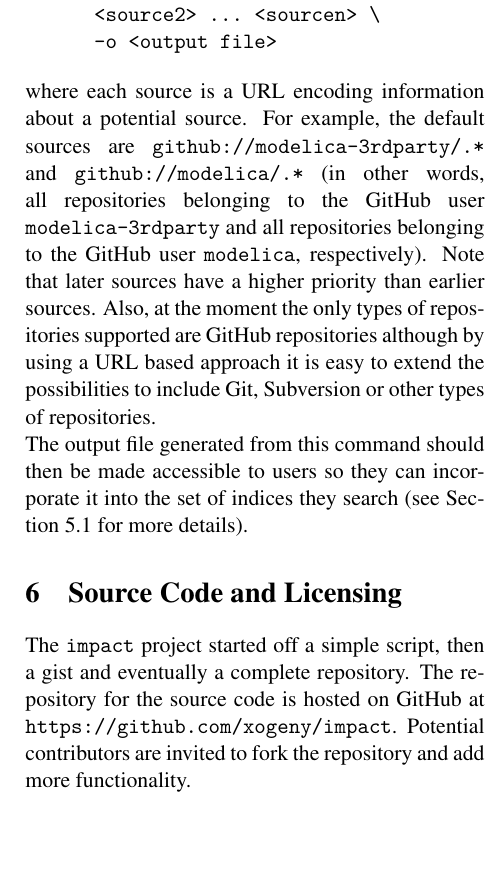
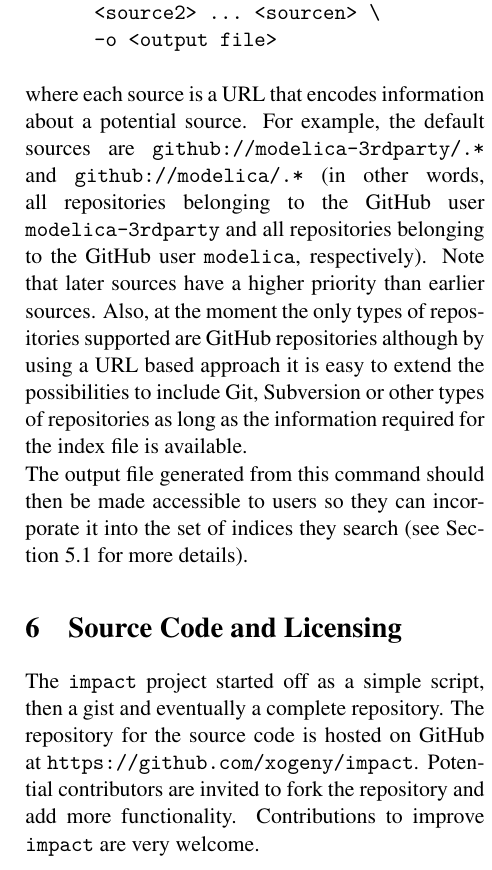
Before and after one commit to impact/impact, a LaTeX document (docs/modelica2014/impact.tex): part of one column of page 5 of 6, cut so that both start at the same text, the shorter picture padded with empty space. Compiled offline with pdfLaTeX.

Commit message:
Last few edits

```diff
--- a/docs/modelica2014/impact.tex
+++ b/docs/modelica2014/impact.tex
@@ -475,7 +475,7 @@ $ impact.py refresh <source1> \
       -o <output file>
 \end{verbatim}
 
-where each source is a URL encoding information about a potential
+where each source is a URL that encodes information about a potential
 source.  For example, the default sources are
 \code{github://modelica-3rdparty/.*} and \code{github://modelica/.*}
 (in other words, all repositories belonging to the GitHub user
@@ -484,7 +484,8 @@ user \code{modelica}, respectively).  Note that later sources have a
 higher priority than earlier sources.  Also, at the moment the only
 types of repositories supported are GitHub repositories although by
 using a URL based approach it is easy to extend the possibilities to
-include Git, Subversion or other types of repositories.
+include Git, Subversion or other types of repositories as long as the
+information required for the index file is available.
 
 The output file generated from this command should then be made
 accessible to users so they can incorporate it into the set of indices
@@ -493,11 +494,11 @@ they search (see Section~\ref{sec:use_private} for more details).
 \section{Source Code and Licensing}
 \label{sec:source}
 
-The \impact\ project started off a simple script, then a gist and
+The \impact\ project started off as a simple script, then a gist and
 eventually a complete repository.  The repository for the source code
 is hosted on GitHub at \url{https://github.com/xogeny/impact}.
 Potential contributors are invited to fork the repository and add more
-functionality.
+functionality.  Contributions to improve \impact\ are very welcome.
 
 The software is distributed under an MIT license.  As such, there are
 no significant restrictions on using the code in open-source,
```
Also changed, not shown: docs/modelica2014/impact.tex (9 more changed lines).
